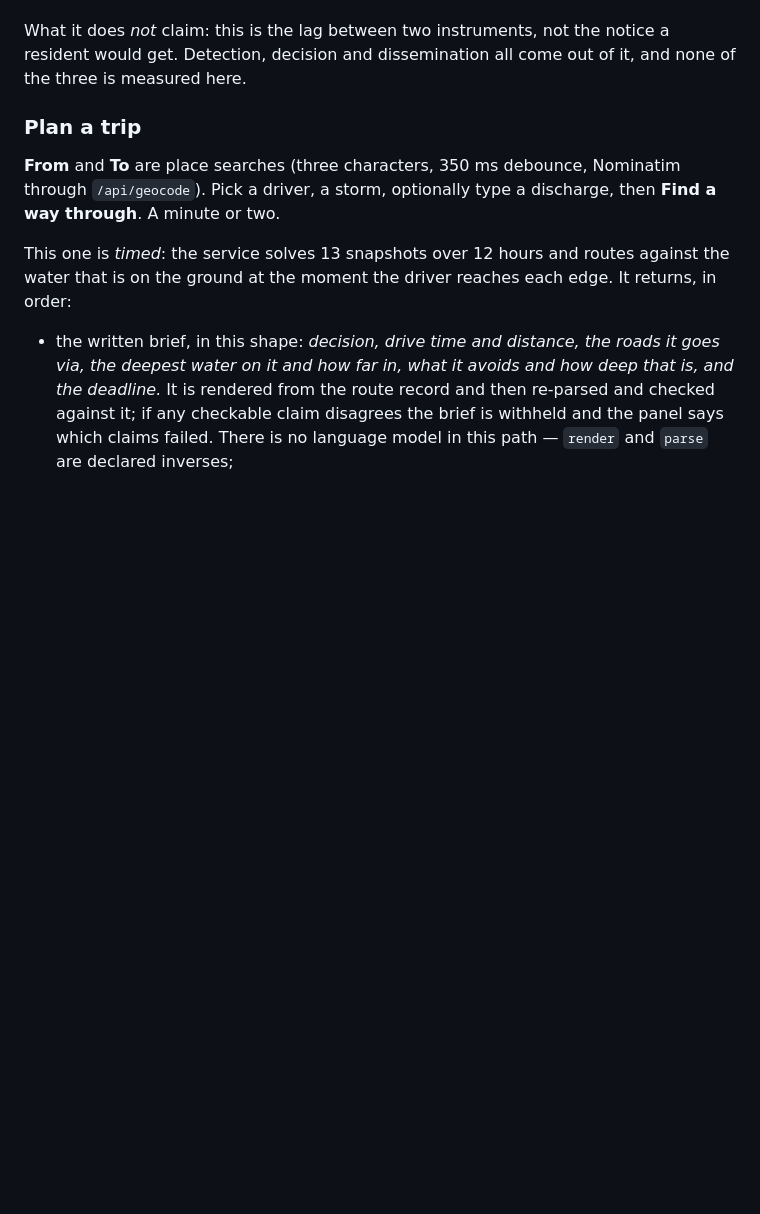
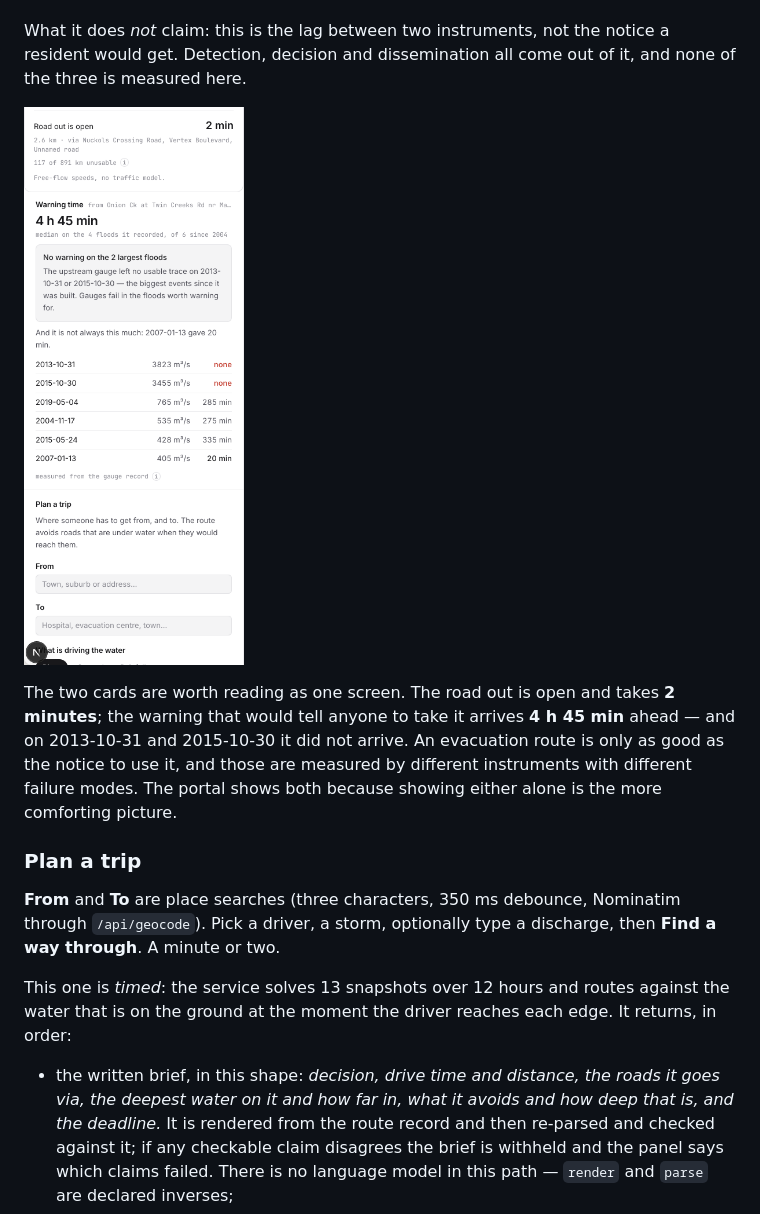
Before and after one commit to garry-p12/pspe, a Markdown page: docs/PORTAL_GUIDE.md, the part around the change. GitHub-like rendering; pictures changed too: docs/images/portal-guide/28-warning-rail.png; blank space fills up the shorter version.

```diff
--- a/docs/PORTAL_GUIDE.md
+++ b/docs/PORTAL_GUIDE.md
@@ -435,6 +435,15 @@ case and not an error to be hidden at zero.
 What it does *not* claim: this is the lag between two instruments, not the
 notice a resident would get. Detection, decision and dissemination all come
 out of it, and none of the three is measured here.
+
+![The two cards together](images/portal-guide/28-warning-rail.png)
+
+The two cards are worth reading as one screen. The road out is open and takes
+**2 minutes**; the warning that would tell anyone to take it arrives **4 h 45
+min** ahead — and on 2013-10-31 and 2015-10-30 it did not arrive. An
+evacuation route is only as good as the notice to use it, and those are
+measured by different instruments with different failure modes. The portal
+shows both because showing either alone is the more comforting picture.
 
 ### Plan a trip
 
```
Also changed, not shown: 2 other files.
